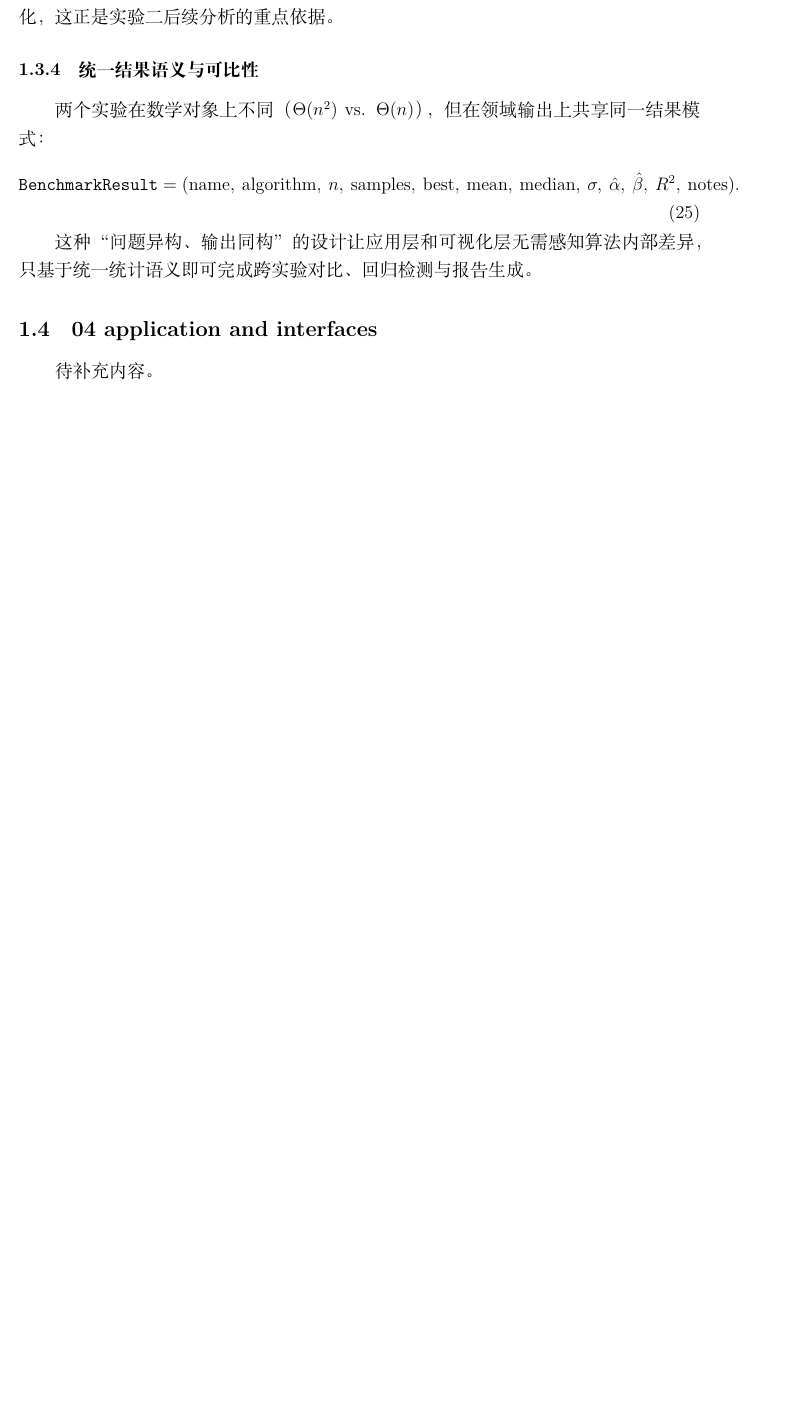
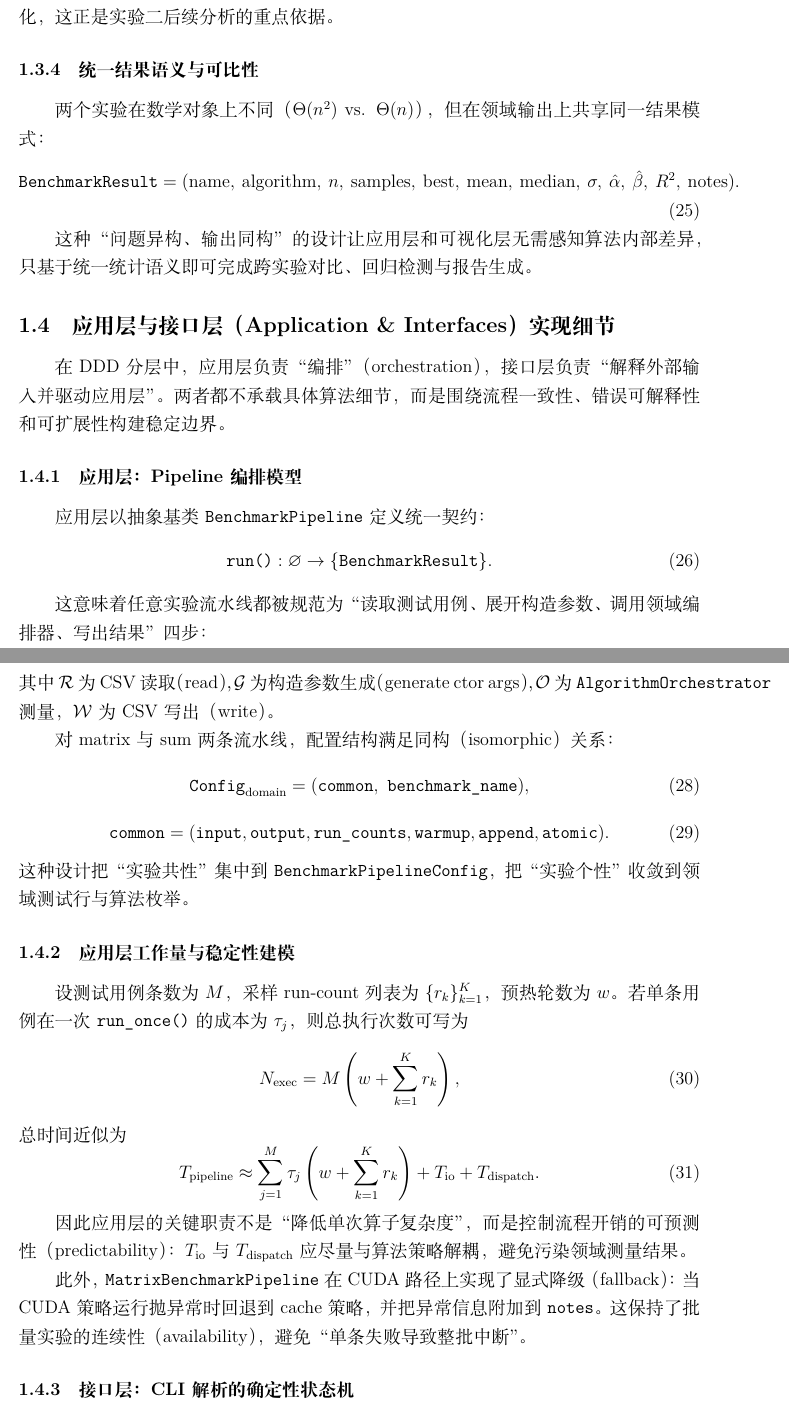
Before and after one commit to kleedaisuki/cpu-lab, a LaTeX document (tex/main.tex, which reads tex/sections/01_architecture/04_application_and_interfaces.tex): part of page 6 of 8 before the commit and two parts of pages 6 and 7 of 10 after it, the two joined at a grey line, cut so that both start at the same text, the shorter picture padded with empty space. Compiled offline with XeLaTeX.

Commit message:
feat: 04_application_and_interfaces.tex

```diff
--- a/tex/sections/01_architecture/04_application_and_interfaces.tex
+++ b/tex/sections/01_architecture/04_application_and_interfaces.tex
@@ -1,2 +1,48 @@
-\subsection{04 application and interfaces}
-待补充内容。
+\subsection{应用层与接口层（Application \& Interfaces）实现细节}
+
+在 DDD 分层中，应用层负责“编排”（orchestration），接口层负责“解释外部输入并驱动应用层”。
+两者都不承载具体算法细节，而是围绕流程一致性、错误可解释性和可扩展性构建稳定边界。
+
+\subsubsection{应用层：Pipeline 编排模型}
+
+应用层以抽象基类 \texttt{BenchmarkPipeline} 定义统一契约：
+\begin{equation}
+\texttt{run()} : \varnothing \rightarrow \{\texttt{BenchmarkResult}\}.
+\end{equation}
+
+这意味着任意实验流水线都被规范为“读取测试用例、展开构造参数、调用领域编排器、写出结果”四步：
+\begin{equation}
+\mathcal{P}=\mathcal{W}\circ\mathcal{O}\circ\mathcal{G}\circ\mathcal{R},
+\end{equation}
+其中 \(\mathcal{R}\) 为 CSV 读取（read），\(\mathcal{G}\) 为构造参数生成（generate ctor args），
+\(\mathcal{O}\) 为 \texttt{AlgorithmOrchestrator} 测量，\(\mathcal{W}\) 为 CSV 写出（write）。
+
+对 matrix 与 sum 两条流水线，配置结构满足同构（isomorphic）关系：
+\begin{equation}
+\texttt{Config}_{\text{domain}} = (\texttt{common},\ \texttt{benchmark\_name}),
+\end{equation}
+\begin{equation}
+\texttt{common}=(\texttt{input},\texttt{output},\texttt{run\_counts},\texttt{warmup},\texttt{append},\texttt{atomic}).
+\end{equation}
+这种设计把“实验共性”集中到 \texttt{BenchmarkPipelineConfig}，把“实验个性”收敛到领域测试行与算法枚举。
+
+\subsubsection{应用层工作量与稳定性建模}
+
+设测试用例条数为 \(M\)，采样 run-count 列表为 \(\{r_k\}_{k=1}^{K}\)，预热轮数为 \(w\)。
+若单条用例在一次 \texttt{run\_once()} 的成本为 \(\tau_j\)，则总执行次数可写为
+\begin{equation}
+N_{\text{exec}} = M\left(w + \sum_{k=1}^{K} r_k\right),
+\end{equation}
+总时间近似为
+\begin{equation}
+T_{\text{pipeline}} \approx \sum_{j=1}^{M}\tau_j\left(w + \sum_{k=1}^{K} r_k\right) + T_{\text{io}} + T_{\text{dispatch}}.
+\end{equation}
+
+因此应用层的关键职责不是“降低单次算子复杂度”，而是控制流程开销的可预测性（predictability）：
+\(T_{\text{io}}\) 与 \(T_{\text{dispatch}}\) 应尽量与算法策略解耦，避免污染领域测量结果。
+
+此外，\texttt{MatrixBenchmarkPipeline} 在 CUDA 路径上实现了显式降级（fallback）：
+当 CUDA 策略运行抛异常时回退到 cache 策略，并把异常信息附加到 \texttt{notes}。
+这保持了批量实验的连续性（availability），避免“单条失败导致整批中断”。
+
+\subsubsection{接口层：CLI 解析的确定性状态机}
```
Also changed, not shown: tex/sections/01_architecture/04_application_and_interfaces.tex (70 more changed lines).
